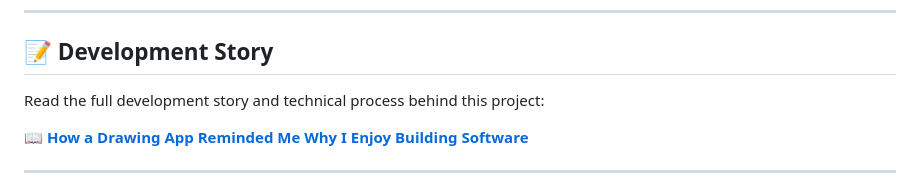
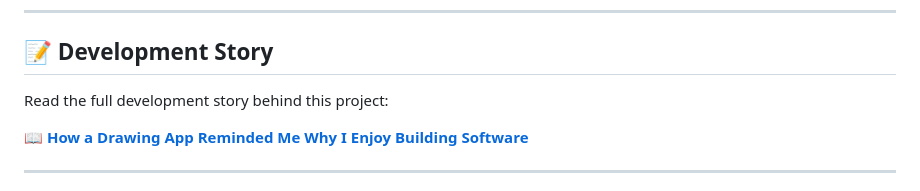
Before and after one commit to jdanifalcon/WigglyPaint-Desktop, a Markdown page: README.md, the part around the change. GitHub-like rendering.

Commit message:
Update development story description in README
Removed 'technical process' from the development story section.

```diff
--- a/README.md
+++ b/README.md
@@ -28,7 +28,7 @@ The author has clarified that WigglyPaint is **free and open source**, and warns
 
 ## 📝 Development Story
 
-Read the full development story and technical process behind this project:
+Read the full development story behind this project:
 
 📖 [**How a Drawing App Reminded Me Why I Enjoy Building Software**](https://medium.com/@jdofalcon/c%C3%B3mo-una-aplicaci%C3%B3n-de-dibujo-me-record%C3%B3-por-qu%C3%A9-disfruto-desarrollar-software-c859963afafe)
 
```
